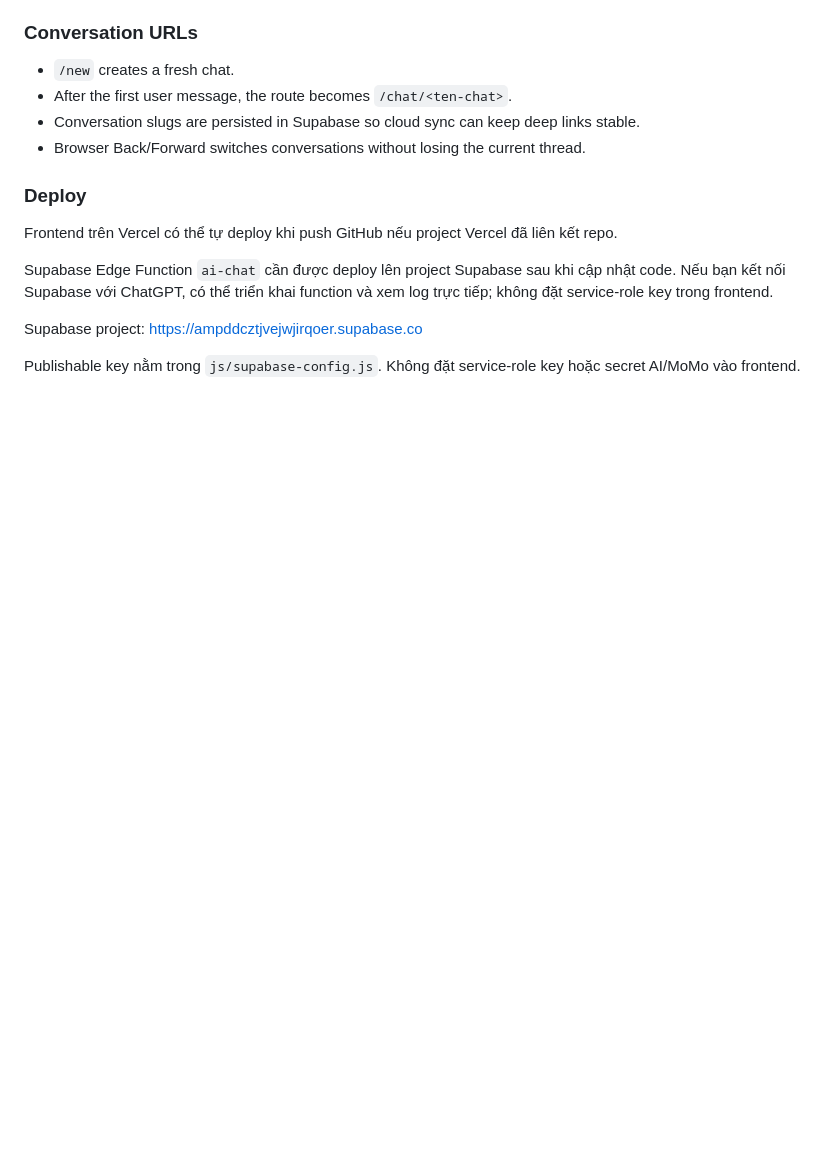
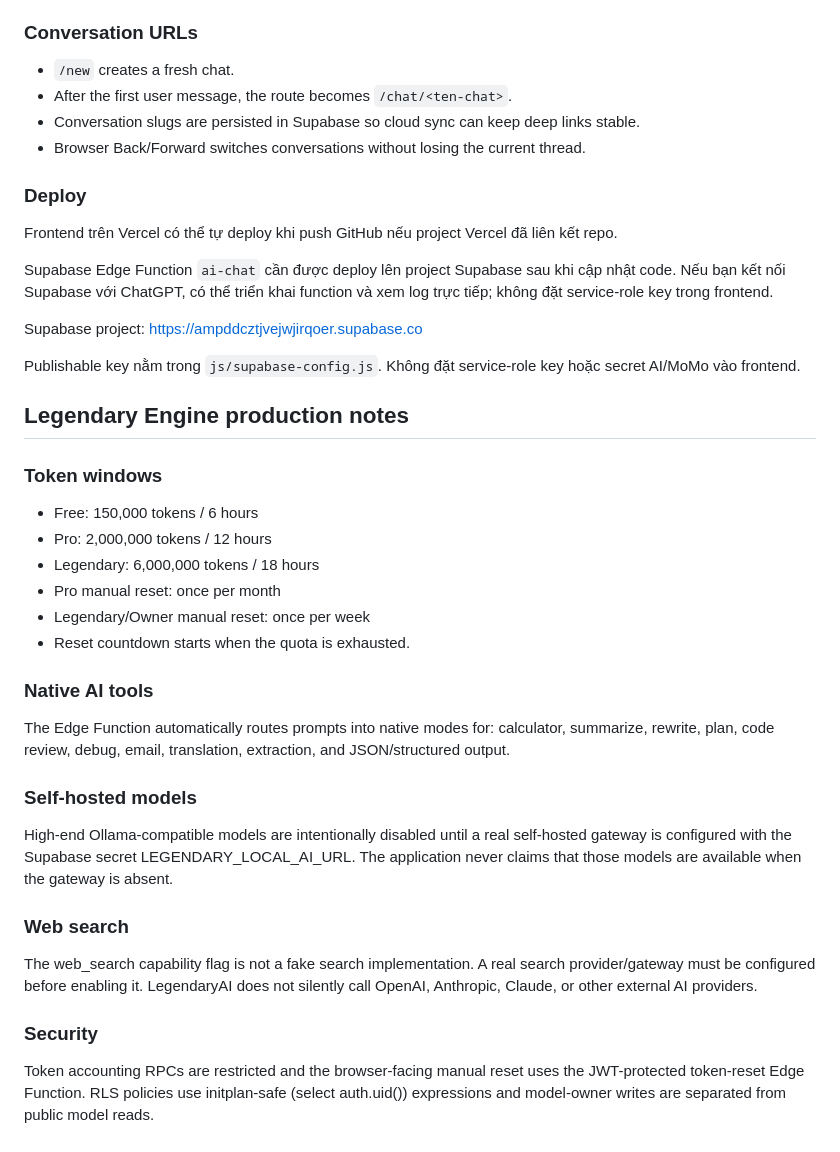
Before and after one commit to ltrtrongphu-png/LegendaryAI, a Markdown page: README.md, the part around the change. Drawn GitHub-style; blank space fills up the shorter version.

Commit message:
docs: document production engine architecture and limits

```diff
--- a/README.md
+++ b/README.md
@@ -220,3 +220,26 @@ Supabase project:
 https://ampddcztjvejwjirqoer.supabase.co
 
 Publishable key nằm trong `js/supabase-config.js`. Không đặt service-role key hoặc secret AI/MoMo vào frontend.
+
+
+## Legendary Engine production notes
+
+### Token windows
+- Free: 150,000 tokens / 6 hours
+- Pro: 2,000,000 tokens / 12 hours
+- Legendary: 6,000,000 tokens / 18 hours
+- Pro manual reset: once per month
+- Legendary/Owner manual reset: once per week
+- Reset countdown starts when the quota is exhausted.
+
+### Native AI tools
+The Edge Function automatically routes prompts into native modes for: calculator, summarize, rewrite, plan, code review, debug, email, translation, extraction, and JSON/structured output.
+
+### Self-hosted models
+High-end Ollama-compatible models are intentionally disabled until a real self-hosted gateway is configured with the Supabase secret LEGENDARY_LOCAL_AI_URL. The application never claims that those models are available when the gateway is absent.
+
+### Web search
+The web_search capability flag is not a fake search implementation. A real search provider/gateway must be configured before enabling it. LegendaryAI does not silently call OpenAI, Anthropic, Claude, or other external AI providers.
+
+### Security
+Token accounting RPCs are restricted and the browser-facing manual reset uses the JWT-protected token-reset Edge Function. RLS policies use initplan-safe (select auth.uid()) expressions and model-owner writes are separated from public model reads.
```
